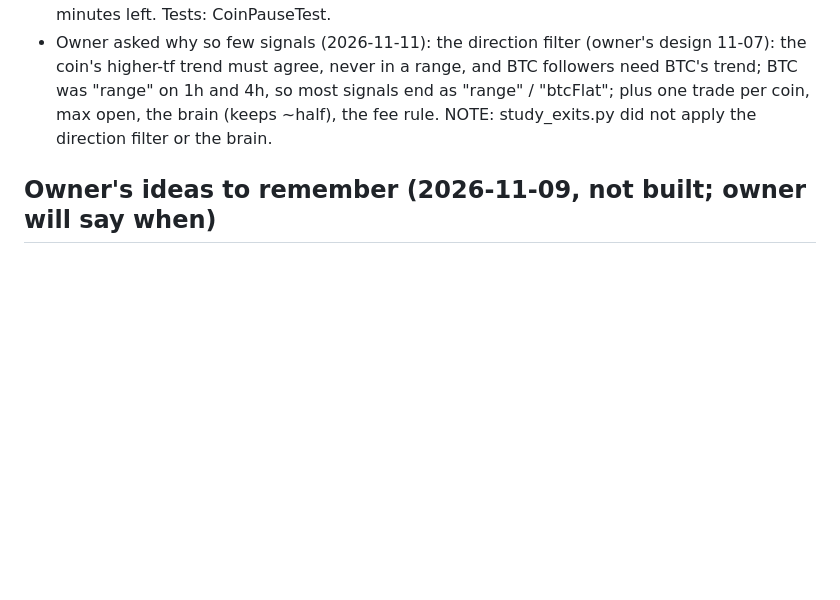
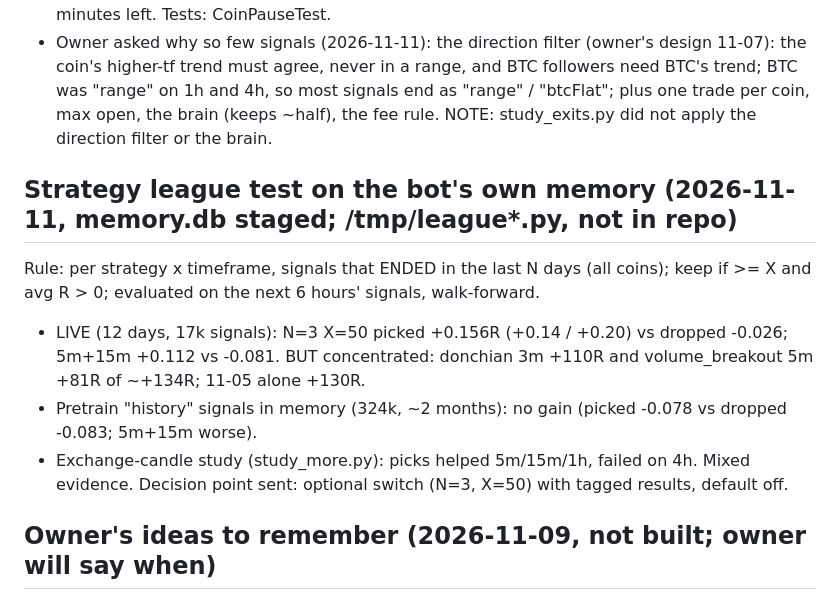
Before and after one commit to amrrahimi/tr_clau, a Markdown page: docs/HANDOFF.md, the part around the change. Drawn GitHub-style; blank space fills up the shorter version.

Commit message:
Handoff: strategy league test on the bot's memory
Co-Authored-By: Claude Opus 5.5 <noreply@anthropic.com>
Claude-Session: https://claude.ai/code/session_015rQMn3txb49F2YWKAbCcMq

```diff
--- a/docs/HANDOFF.md
+++ b/docs/HANDOFF.md
@@ -396,6 +396,15 @@ Nothing added to the bot yet; decision point sent (A as a paper strategy needs a
   signals end as "range" / "btcFlat"; plus one trade per coin, max open, the brain (keeps ~half), the fee rule.
   NOTE: study_exits.py did not apply the direction filter or the brain.
 
+## Strategy league test on the bot's own memory (2026-11-11, memory.db staged; /tmp/league*.py, not in repo)
+Rule: per strategy x timeframe, signals that ENDED in the last N days (all coins); keep if >= X and avg R > 0;
+evaluated on the next 6 hours' signals, walk-forward.
+- LIVE (12 days, 17k signals): N=3 X=50 picked +0.156R (+0.14 / +0.20) vs dropped -0.026; 5m+15m +0.112 vs -0.081.
+  BUT concentrated: donchian 3m +110R and volume_breakout 5m +81R of ~+134R; 11-05 alone +130R.
+- Pretrain "history" signals in memory (324k, ~2 months): no gain (picked -0.078 vs dropped -0.083; 5m+15m worse).
+- Exchange-candle study (study_more.py): picks helped 5m/15m/1h, failed on 4h.
+Mixed evidence. Decision point sent: optional switch (N=3, X=50) with tagged results, default off.
+
 ## Owner's ideas to remember (2026-11-09, not built; owner will say when)
 0. Known bug (owner 13:44): texts inside the green / red boxes overlap candles and each other on a narrow box;
    RTL with numbers garbled. Fix in the next update (pill background, bidi-safe, stacked, hide when too narrow).
```
